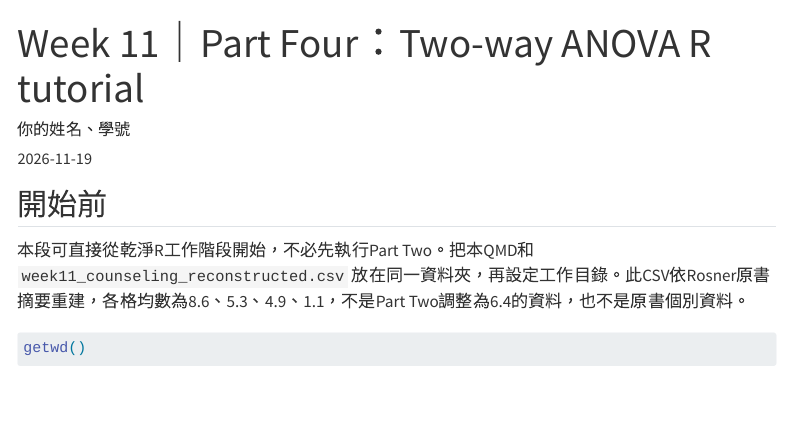
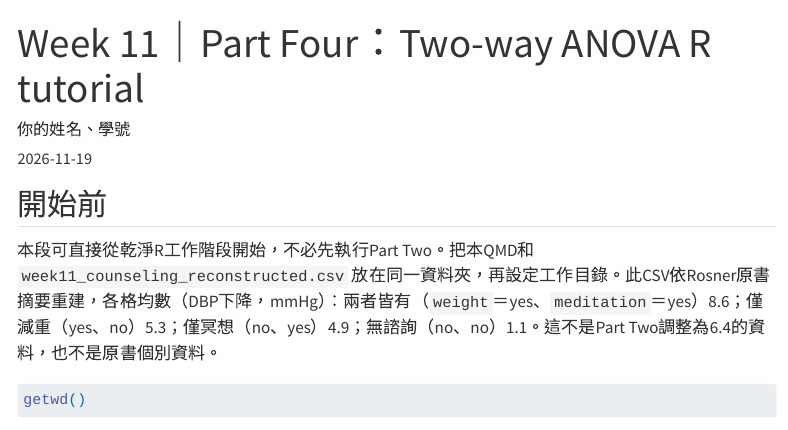
Before and after one commit to audachang/audachang.github.io, a Quarto document (static/biostats2026/week11/lab/week11_r_two_way_anova_starter.qmd): the page in a window 1100 px wide, from its top. Rendered offline with R 4.5, knitr and Pandoc in place of Quarto, with nearby package versions; menus at the side of the page are left out.

Commit message:
docs: publish reviewed Week 11 teaching materials

````diff
--- a/static/biostats2026/week11/lab/week11_r_two_way_anova_starter.qmd
+++ b/static/biostats2026/week11/lab/week11_r_two_way_anova_starter.qmd
@@ -13,7 +13,7 @@ execute:
 
 ## 開始前
 
-本段可直接從乾淨R工作階段開始，不必先執行Part Two。把本QMD和 `week11_counseling_reconstructed.csv` 放在同一資料夾，再設定工作目錄。此CSV依Rosner原書摘要重建，各格均數為8.6、5.3、4.9、1.1，不是Part Two調整為6.4的資料，也不是原書個別資料。
+本段可直接從乾淨R工作階段開始，不必先執行Part Two。把本QMD和 `week11_counseling_reconstructed.csv` 放在同一資料夾，再設定工作目錄。此CSV依Rosner原書摘要重建，各格均數（DBP下降，mmHg）：兩者皆有（`weight`＝yes、`meditation`＝yes）8.6；僅減重（yes、no）5.3；僅冥想（no、yes）4.9；無諮詢（no、no）1.1。這不是Part Two調整為6.4的資料，也不是原書個別資料。
 
 ```{r}
 #| label: setup
````
Also changed, not shown: static/biostats2026/week11/week11_multiple_comparisons_calculation_handout.html, static/biostats2026/week11/week11_part2_r_multiple_comparisons_slides.html, 2 other files.
